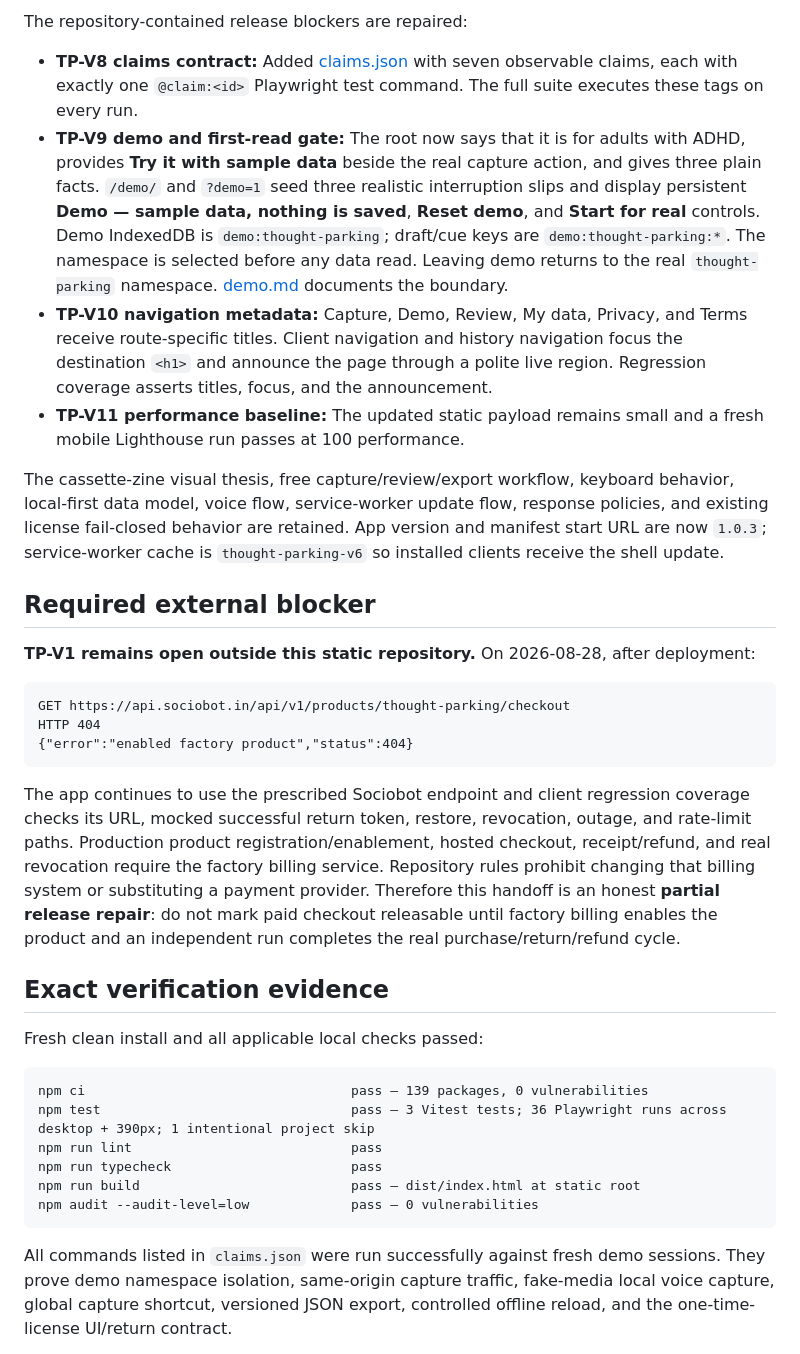
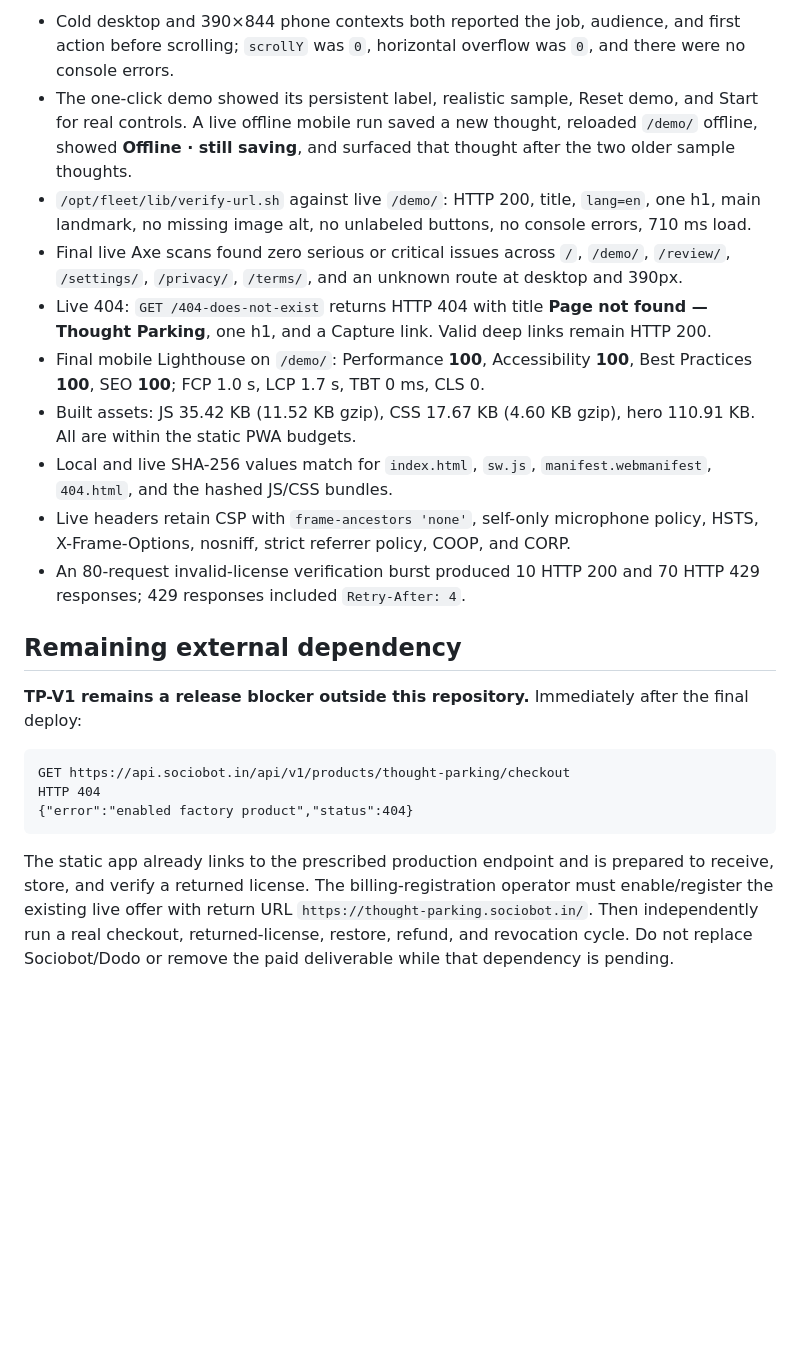
Before and after one commit to B-Divyesh/sf-thought-parking, a Markdown page: .factory/handoff.md, the part around one of its changes. Rendered like a GitHub page; blank space fills up the shorter version.

````diff
--- a/.factory/handoff.md
+++ b/.factory/handoff.md
@@ -26,16 +50,18 @@ Code repair commit: `48f8bc7` (`fix: add isolated demo and claim regressions`).
 
-The repository-contained release blockers are repaired:
+- Cold desktop and 390×844 phone contexts both reported the job, audience, and first action before scrolling; `scrollY` was `0`, horizontal overflow was `0`, and there were no console errors.
+- The one-click demo showed its persistent label, realistic sample, Reset demo, and Start for real controls. A live offline mobile run saved a new thought, reloaded `/demo/` offline, showed **Offline · still saving**, and surfaced that thought after the two older sample thoughts.
+- `/opt/fleet/lib/verify-url.sh` against live `/demo/`: HTTP 200, title, `lang=en`, one h1, main landmark, no missing image alt, no unlabeled buttons, no console errors, 710 ms load.
+- Final live Axe scans found zero serious or critical issues across `/`, `/demo/`, `/review/`, `/settings/`, `/privacy/`, `/terms/`, and an unknown route at desktop and 390px.
+- Live 404: `GET /404-does-not-exist` returns HTTP 404 with title **Page not found — Thought Parking**, one h1, and a Capture link. Valid deep links remain HTTP 200.
+- Final mobile Lighthouse on `/demo/`: Performance **100**, Accessibility **100**, Best Practices **100**, SEO **100**; FCP 1.0 s, LCP 1.7 s, TBT 0 ms, CLS 0.
+- Built assets: JS 35.42 KB (11.52 KB gzip), CSS 17.67 KB (4.60 KB gzip), hero 110.91 KB. All are within the static PWA budgets.
+- Local and live SHA-256 values match for `index.html`, `sw.js`, `manifest.webmanifest`, `404.html`, and the hashed JS/CSS bundles.
+- Live headers retain CSP with `frame-ancestors 'none'`, self-only microphone policy, HSTS, X-Frame-Options, nosniff, strict referrer policy, COOP, and CORP.
+- An 80-request invalid-license verification burst produced 10 HTTP 200 and 70 HTTP 429 responses; 429 responses included `Retry-After: 4`.
 
-- **TP-V8 claims contract:** Added [claims.json](claims.json) with seven observable claims, each with exactly one `@claim:<id>` Playwright test command. The full suite executes these tags on every run.
-- **TP-V9 demo and first-read gate:** The root now says that it is for adults with ADHD, provides **Try it with sample data** beside the real capture action, and gives three plain facts. `/demo/` and `?demo=1` seed three realistic interruption slips and display persistent **Demo — sample data, nothing is saved**, **Reset demo**, and **Start for real** controls. Demo IndexedDB is `demo:thought-parking`; draft/cue keys are `demo:thought-parking:*`. The namespace is selected before any data read. Leaving demo returns to the real `thought-parking` namespace. [demo.md](demo.md) documents the boundary.
-- **TP-V10 navigation metadata:** Capture, Demo, Review, My data, Privacy, and Terms receive route-specific titles. Client navigation and history navigation focus the destination `<h1>` and announce the page through a polite live region. Regression coverage asserts titles, focus, and the announcement.
-- **TP-V11 performance baseline:** The updated static payload remains small and a fresh mobile Lighthouse run passes at 100 performance.
+## Remaining external dependency
 
-The cassette-zine visual thesis, free capture/review/export workflow, keyboard behavior, local-first data model, voice flow, service-worker update flow, response policies, and existing license fail-closed behavior are retained. App version and manifest start URL are now `1.0.3`; service-worker cache is `thought-parking-v6` so installed clients receive the shell update.
-
-## Required external blocker
-
-**TP-V1 remains open outside this static repository.** On 2026-08-28, after deployment:
+**TP-V1 remains a release blocker outside this repository.** Immediately after the final deploy:
 
 ```text
 GET https://api.sociobot.in/api/v1/products/thought-parking/checkout
@@ -43,20 +69,5 @@ HTTP 404
 {"error":"enabled factory product","status":404}
 ```
 
-The app continues to use the prescribed Sociobot endpoint and client regression coverage checks its URL, mocked successful return token, restore, revocation, outage, and rate-limit paths. Production product registration/enablement, hosted checkout, receipt/refund, and real revocation require the factory billing service. Repository rules prohibit changing that billing system or substituting a payment provider. Therefore this handoff is an honest **partial release repair**: do not mark paid checkout releasable until factory billing enables the product and an independent run completes the real purchase/return/refund cycle.
+The static app already links to the prescribed production endpoint and is prepared to receive, store, and verify a returned license. The billing-registration operator must enable/register the existing live offer with return URL `https://thought-parking.sociobot.in/`. Then independently run a real checkout, returned-license, restore, refund, and revocation cycle. Do not replace Sociobot/Dodo or remove the paid deliverable while that dependency is pending.
 
-## Exact verification evidence
-
-Fresh clean install and all applicable local checks passed:
-
-```text
-npm ci                                  pass — 139 packages, 0 vulnerabilities
-npm test                                pass — 3 Vitest tests; 36 Playwright runs across desktop + 390px; 1 intentional project skip
-npm run lint                            pass
-npm run typecheck                       pass
-npm run build                           pass — dist/index.html at static root
-npm audit --audit-level=low             pass — 0 vulnerabilities
-```
-
-All commands listed in `claims.json` were run successfully against fresh demo sessions. They prove demo namespace isolation, same-origin capture traffic, fake-media local voice capture, global capture shortcut, versioned JSON export, controlled offline reload, and the one-time-license UI/return contract.
-
````
Also changed, not shown: other parts of .factory/handoff.md (+41 -43 lines).
